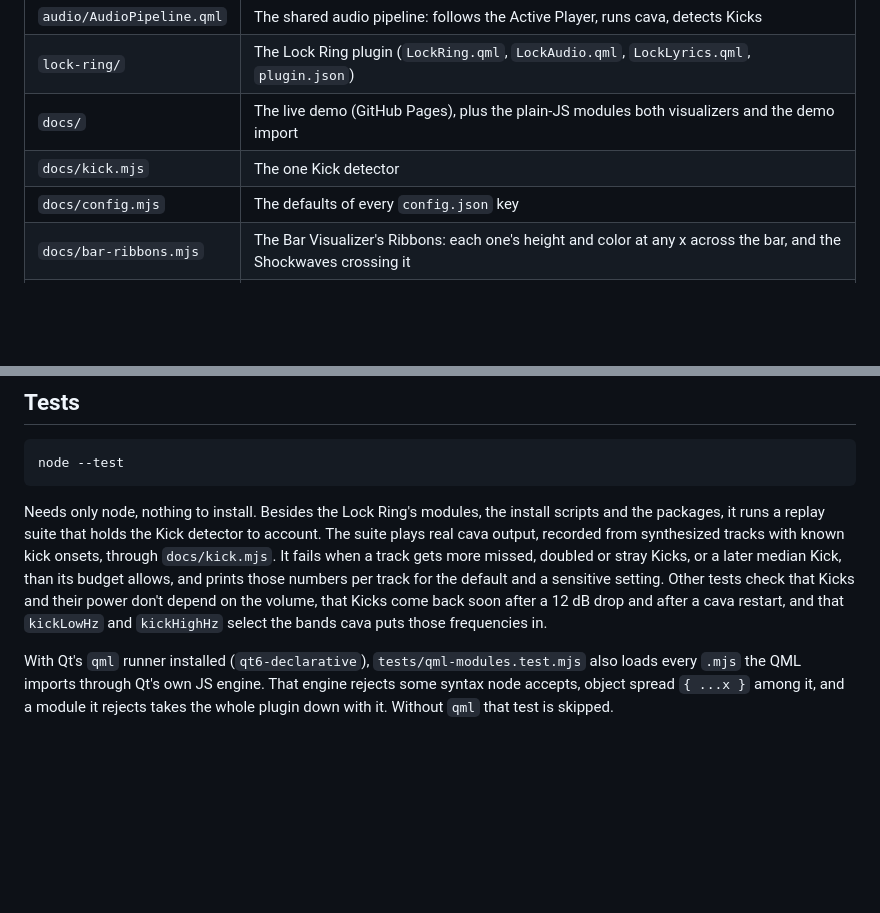
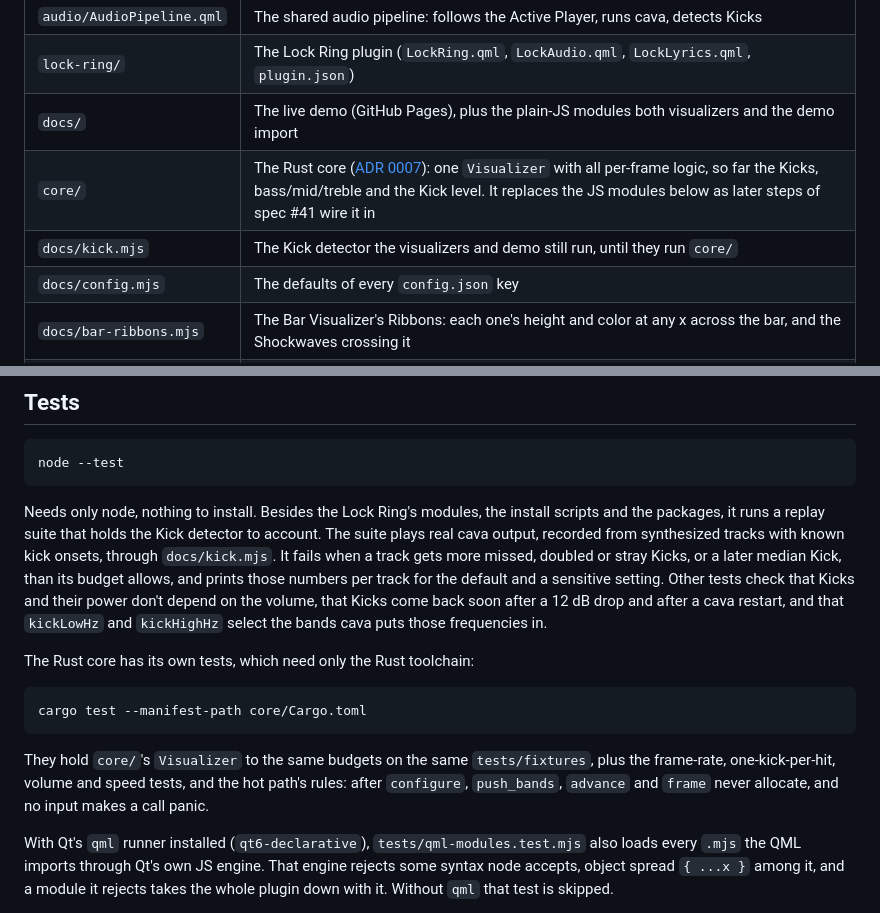
Before and after one commit to dotMortis/dms-bar-visualizer, a Markdown page: CONTRIBUTING.md, 2 parts joined by grey strips. Rendered like a GitHub page; blank space fills up the shorter version.

Commit message:
CONTRIBUTING: where the Rust core lives and how to run its tests
Co-Authored-By: Claude Opus 5.5 <noreply@anthropic.com>

````diff
--- a/CONTRIBUTING.md
+++ b/CONTRIBUTING.md
@@ -16,7 +16,8 @@ How the pieces fit together, and how to change them. For installing and using th
 | `audio/AudioPipeline.qml` | The shared audio pipeline: follows the Active Player, runs cava, detects Kicks |
 | `lock-ring/` | The Lock Ring plugin (`LockRing.qml`, `LockAudio.qml`, `LockLyrics.qml`, `plugin.json`) |
 | `docs/` | The live demo (GitHub Pages), plus the plain-JS modules both visualizers and the demo import |
-| `docs/kick.mjs` | The one Kick detector |
+| `core/` | The Rust core ([ADR 0007](docs/adr/0007-no-script-in-the-per-frame-hot-path.md)): one `Visualizer` with all per-frame logic, so far the Kicks, bass/mid/treble and the Kick level. It replaces the JS modules below as later steps of spec #41 wire it in |
+| `docs/kick.mjs` | The Kick detector the visualizers and demo still run, until they run `core/` |
 | `docs/config.mjs` | The defaults of every `config.json` key |
 | `docs/bar-ribbons.mjs` | The Bar Visualizer's Ribbons: each one's height and color at any x across the bar, and the Shockwaves crossing it |
 | `docs/bar-words.mjs` | The Bar Visualizer's Lyric Words: each letter on its Ribbon, and their pop, flare and dissolve |
@@ -93,6 +94,14 @@ node --test
 ```
 
 Needs only node, nothing to install. Besides the Lock Ring's modules, the install scripts and the packages, it runs a replay suite that holds the Kick detector to account. The suite plays real cava output, recorded from synthesized tracks with known kick onsets, through `docs/kick.mjs`. It fails when a track gets more missed, doubled or stray Kicks, or a later median Kick, than its budget allows, and prints those numbers per track for the default and a sensitive setting. Other tests check that Kicks and their power don't depend on the volume, that Kicks come back soon after a 12 dB drop and after a cava restart, and that `kickLowHz` and `kickHighHz` select the bands cava puts those frequencies in.
+
+The Rust core has its own tests, which need only the Rust toolchain:
+
+```sh
+cargo test --manifest-path core/Cargo.toml
+```
+
+They hold `core/`'s `Visualizer` to the same budgets on the same `tests/fixtures`, plus the frame-rate, one-kick-per-hit, volume and speed tests, and the hot path's rules: after `configure`, `push_bands`, `advance` and `frame` never allocate, and no input makes a call panic.
 
 With Qt's `qml` runner installed (`qt6-declarative`), `tests/qml-modules.test.mjs` also loads every `.mjs` the QML imports through Qt's own JS engine. That engine rejects some syntax node accepts, object spread `{ ...x }` among it, and a module it rejects takes the whole plugin down with it. Without `qml` that test is skipped.
 
````
